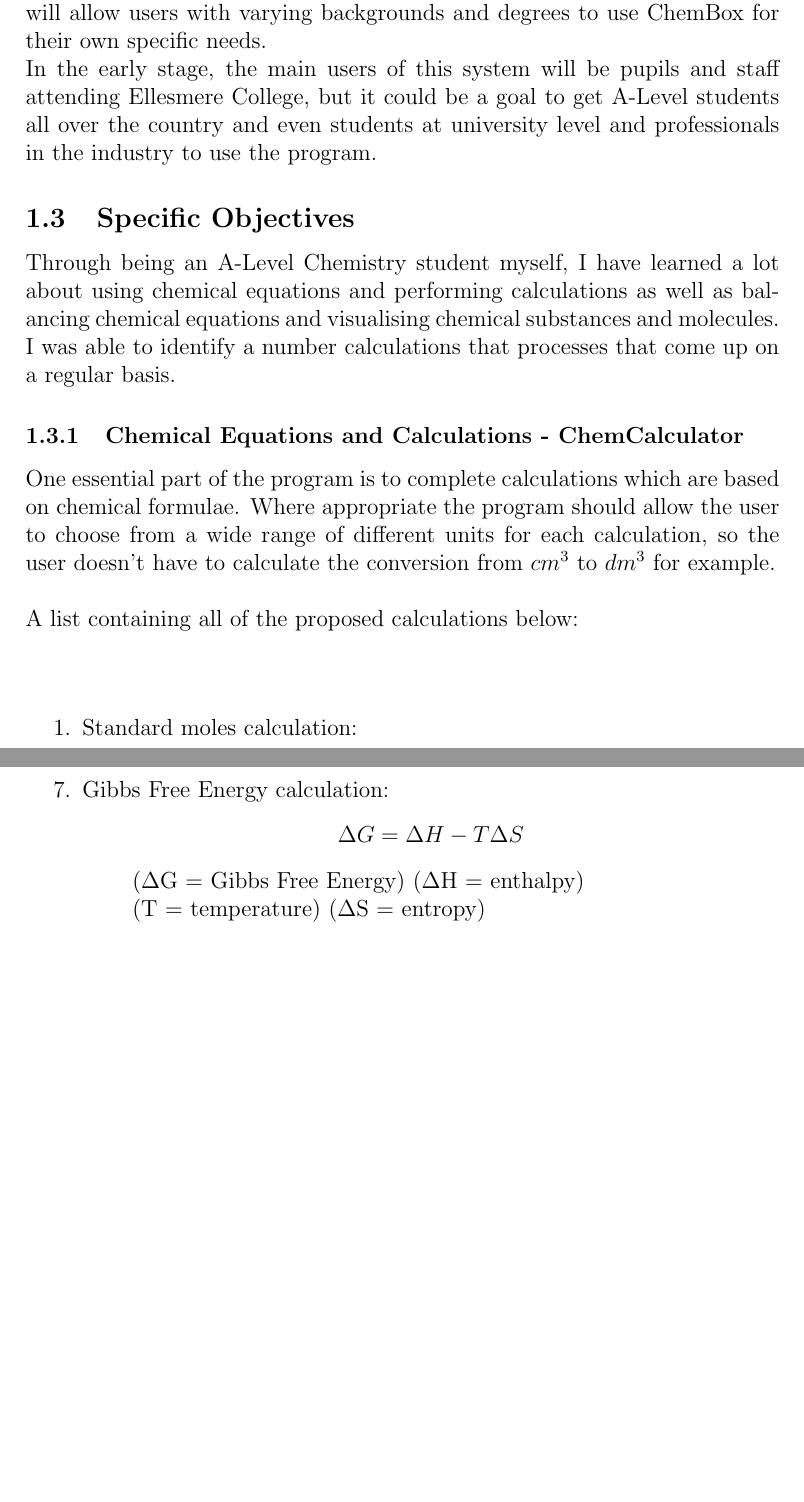
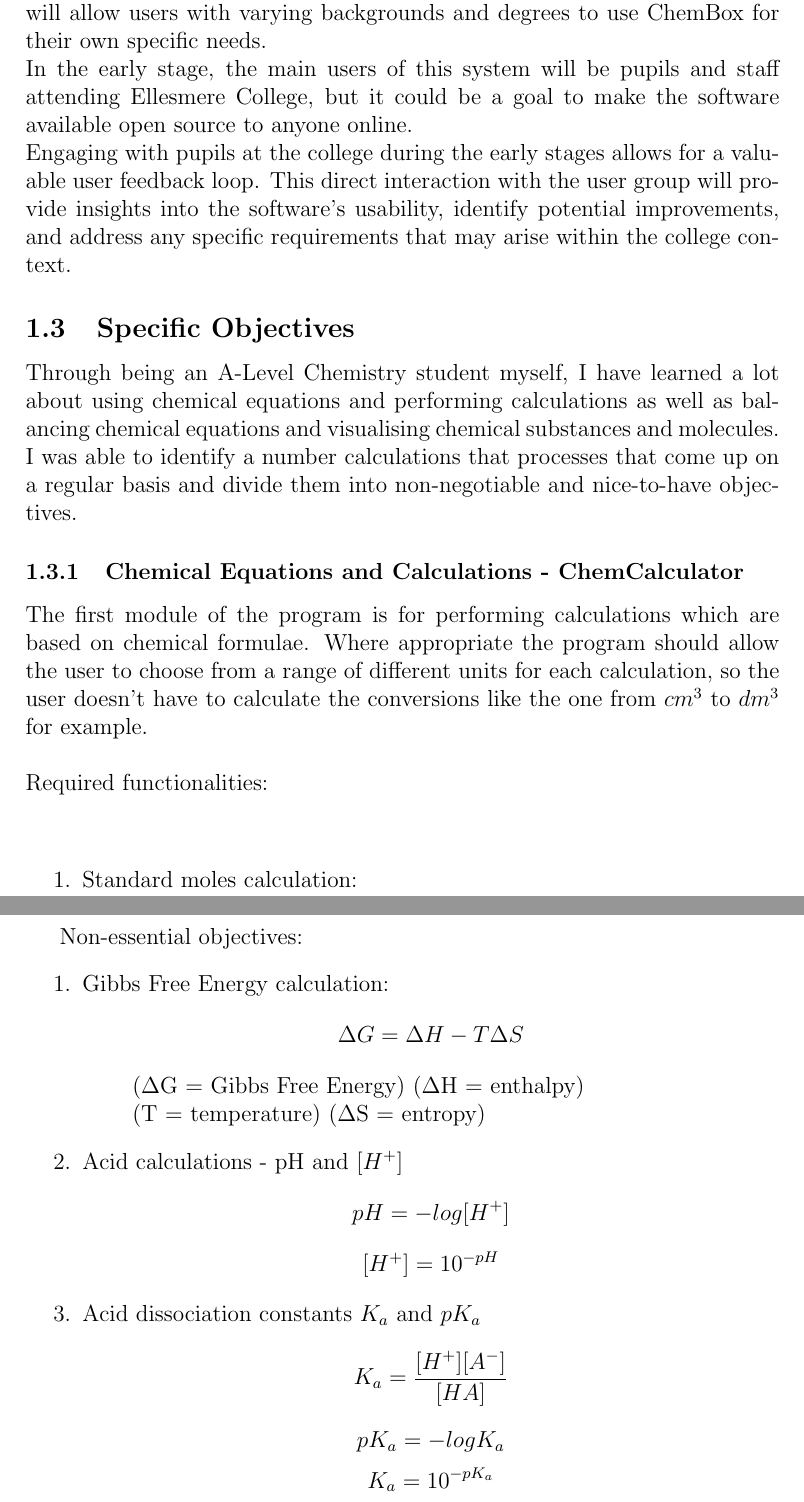
Before and after one commit to Tom0603/ChemBox, a LaTeX document (Documentation/ChemBox_Documentation.tex): two parts of pages 4 and 5 of 7 before the commit and two parts of pages 4 and 6 of 8 after it, joined at a grey line, cut so that both start at the same text, the shorter picture padded with empty space. Compiled offline with pdfLaTeX.

Commit message:
worked on documentation

```diff
--- a/Documentation/ChemBox_Documentation.tex
+++ b/Documentation/ChemBox_Documentation.tex
@@ -81,18 +81,20 @@
 \subsection{Prospective Users}
 
 Chembox will provide valuable tools to a diverse user base, spanning from students to professional chemists. The intuitive and straight forward design will allow users with varying backgrounds and degrees to use ChemBox for their own specific needs.\\
-In the early stage, the main users of this system will be pupils and staff attending Ellesmere College, but it could be a goal to get A-Level students all over the country and even students at university level and professionals in the industry to use the program.
+In the early stage, the main users of this system will be pupils and staff attending Ellesmere College, but it could be a goal to make the software available open source to anyone online.\\
+Engaging with pupils at the college during the early stages allows for a valuable user feedback loop. This direct interaction with the user group will provide insights into the software's usability, identify potential improvements, and address any specific requirements that may arise within the college context.
+
 
 \subsection{Specific Objectives}
 
-Through being an A-Level Chemistry student myself, I have learned a lot about using chemical equations and performing calculations as well as balancing chemical equations and visualising chemical substances and molecules. I was able to identify a number calculations that processes that come up on a regular basis.
+Through being an A-Level Chemistry student myself, I have learned a lot about using chemical equations and performing calculations as well as balancing chemical equations and visualising chemical substances and molecules. I was able to identify a number calculations that processes that come up on a regular basis and divide them into non-negotiable and nice-to-have objectives.
 
 \subsubsection{Chemical Equations and Calculations - ChemCalculator}
 
-One essential part of the program is to complete calculations which are based on chemical formulae.
-Where appropriate the program should allow the user to choose from a wide range of different units for each calculation, so the user doesn't have to calculate the conversion from $cm^{3}$ to $dm^{3}$ for example.\\
+The first module of the program is for performing  calculations which are based on chemical formulae.
+Where appropriate the program should allow the user to choose from a range of different units for each calculation, so the user doesn't have to calculate the conversions like the one from $cm^{3}$ to $dm^{3}$ for example.\\
 \linebreak
-A list containing all of the proposed calculations below:\\
+Required functionalities:\\
 \linebreak
 
 \begin{enumerate}
@@ -113,12 +117,6 @@
 \[q = mc {\Delta} T\]
 \begin{quote}
 (q = energy change) (m = mass) (c = specific heat capacity) (${\Delta}$T = temperature change)
-\end{quote}
-\item Gibbs Free Energy calculation:
-\[{\Delta}G = {\Delta}H - T{\Delta}S\]
-\begin{quote}
-(${\Delta}$G = Gibbs Free Energy) (${\Delta}$H = enthalpy)\\
-(T = temperature) (${\Delta}$S = entropy)
 \end{quote}
 \item Equilibrium Constant calculation for a reversible reaction:
 \[a[A] + b[B] \rightleftharpoons c[C] + d[D]\]
@@ -131,6 +129,23 @@
 
 \end{enumerate}
 
+Non-essential objectives:
+\begin{enumerate}
+\item Gibbs Free Energy calculation:
+\[{\Delta}G = {\Delta}H - T{\Delta}S\]
+\begin{quote}
+(${\Delta}$G = Gibbs Free Energy) (${\Delta}$H = enthalpy)\\
+(T = temperature) (${\Delta}$S = entropy)
+\end{quote}
+\item Acid calculations - pH and $[H^{+}]$
+\[pH = -log[H^{+}]\]
+\[[H^{+}] = 10^{-pH}\]
+\item Acid dissociation constants $K_{a}$ and $pK_{a}$
+\[K_{a} = \frac{[H^{+}][A^{-}]}{[HA]}\]
+\[pK_{a} = -logK_{a}\]
+\[K_{a} = 10^{-pK_{a}}\]
+\end{enumerate}
+
 \newpage
 
 \subsubsection{Chemical Equation Balancer - ChemBalancer}
```
Also changed, not shown: Documentation/ChemBox_Documentation.pdf, Documentation/ChemBox_Documentation.tex (8 more changed lines), 4 other files.
